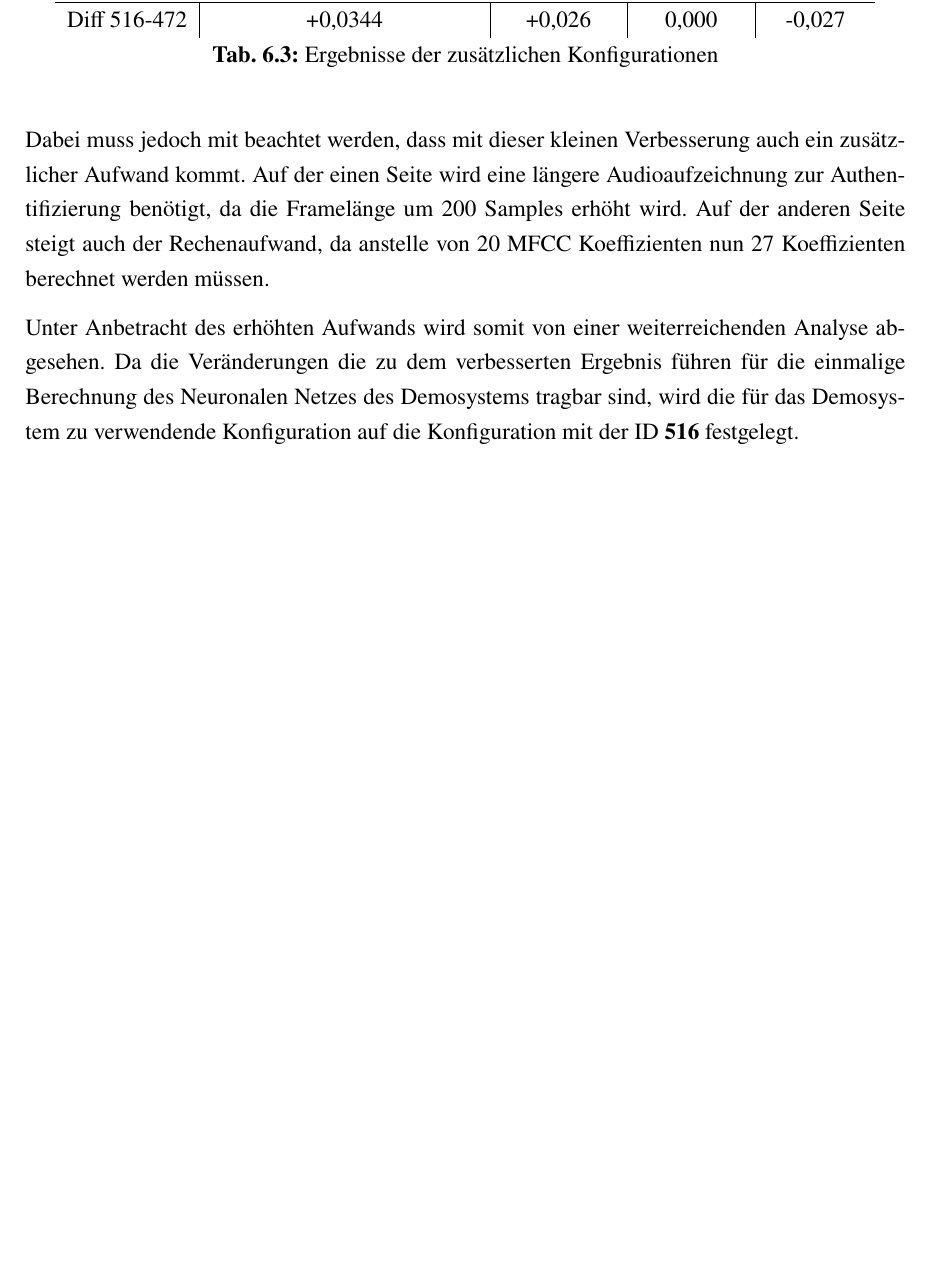
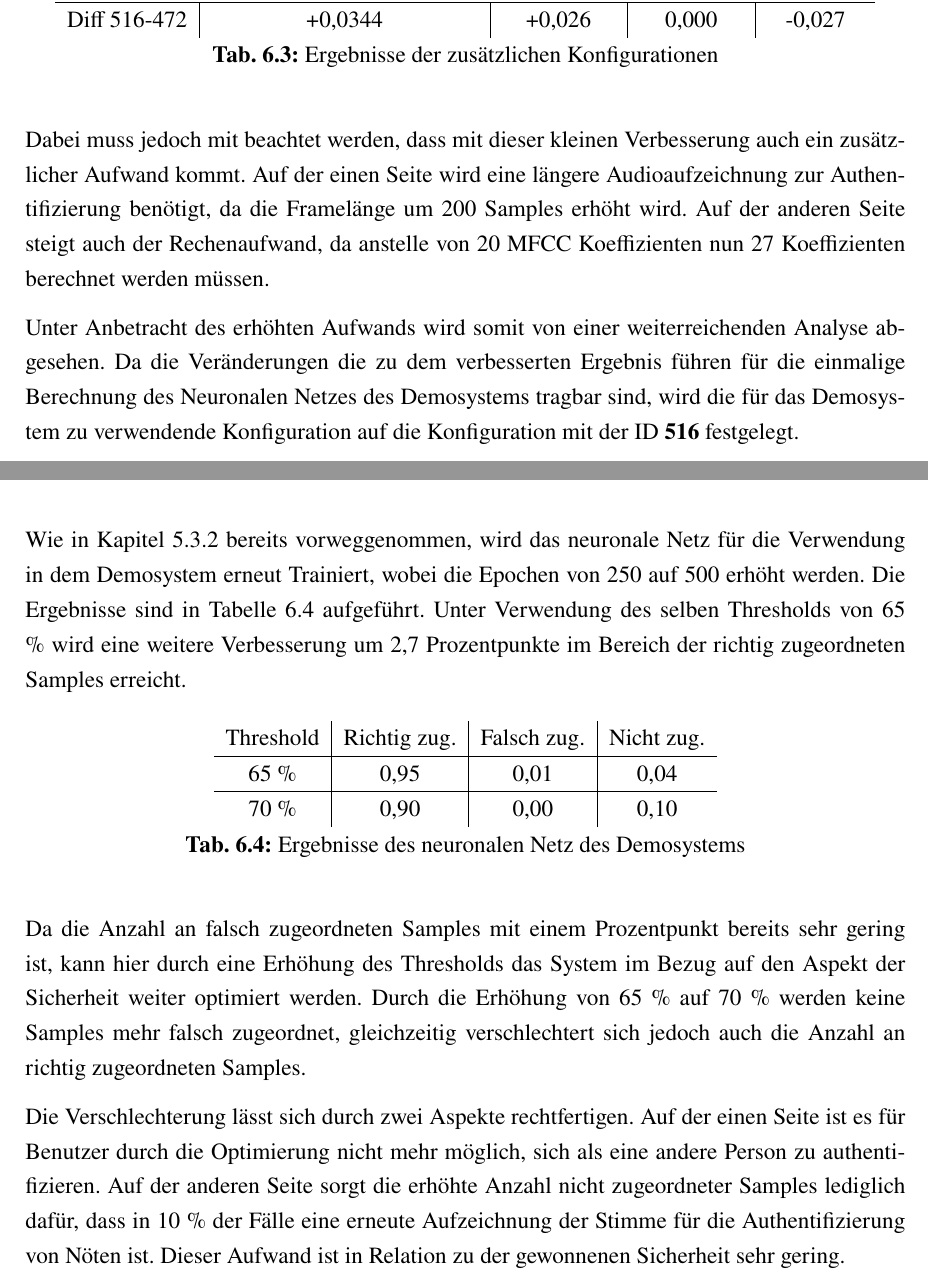
Before and after one commit to DHBW-FN-TIT20/user-authentication-using-voice-recognition, a LaTeX paper (latex/main.tex, which reads latex/chapter/Evaluation.tex): part of page 61 of 70 before the commit and two parts of pages 61 and 62 of 71 after it, the two joined at a grey line, cut so that both start at the same text, the shorter picture padded with empty space. Compiled offline with pdfLaTeX.

Commit message:
Added evaluation for 70% Threshold.

```diff
--- a/latex/chapter/Evaluation.tex
+++ b/latex/chapter/Evaluation.tex
@@ -136,3 +136,26 @@ Auf der anderen Seite steigt auch der Rechenaufwand, da anstelle von 20 \ac{MFCC
 
 Unter Anbetracht des erhöhten Aufwands wird somit von einer weiterreichenden Analyse abgesehen.
 Da die Veränderungen die zu dem verbesserten Ergebnis führen für die einmalige Berechnung des Neuronalen Netzes des Demosystems tragbar sind, wird die für das Demosystem zu verwendende Konfiguration auf die Konfiguration mit der ID \textbf{516} festgelegt.
+
+Wie in Kapitel~\ref{sec:UmsetzungServer} bereits vorweggenommen, wird das neuronale Netz für die Verwendung in dem Demosystem erneut Trainiert, wobei die Epochen von 250 auf 500 erhöht werden.
+Die Ergebnisse sind in Tabelle~\ref{table:resultsDemoSystemNN} aufgeführt.
+Unter Verwendung des selben Thresholds von 65 \% wird eine weitere Verbesserung um 2,7 Prozentpunkte im Bereich der richtig zugeordneten Samples erreicht.
+
+\begin{table}[H]
+    \centering
+    \begin{tabular}{c|c|c|c}
+        Threshold & Richtig zug. & Falsch zug. & Nicht zug. \\ \hline
+        65 \%     & 0,95         & 0,01        & 0,04       \\ \hline
+        70 \%     & 0,90         & 0,00        & 0,10       \\
+    \end{tabular}
+    \caption{Ergebnisse des neuronalen Netz des Demosystems}
+    \label{table:resultsDemoSystemNN}
+\end{table}
+
+Da die Anzahl an falsch zugeordneten Samples mit einem Prozentpunkt bereits sehr gering ist, kann hier durch eine Erhöhung des Thresholds das System im Bezug auf den Aspekt der Sicherheit weiter optimiert werden.
+Durch die Erhöhung von 65 \% auf 70 \% werden keine Samples mehr falsch zugeordnet, gleichzeitig verschlechtert sich jedoch auch die Anzahl an richtig zugeordneten Samples.
+
+Die Verschlechterung lässt sich durch zwei Aspekte rechtfertigen.
+Auf der einen Seite ist es für Benutzer durch die Optimierung nicht mehr möglich, sich als eine andere Person zu authentifizieren.
+Auf der anderen Seite sorgt die erhöhte Anzahl nicht zugeordneter Samples lediglich dafür, dass in 10 \% der Fälle eine erneute Aufzeichnung der Stimme für die Authentifizierung von Nöten ist.
+Dieser Aufwand ist in Relation zu der gewonnenen Sicherheit sehr gering.
```
Also changed, not shown: latex/chapter/Umsetzung.tex (+1 -1 lines).
